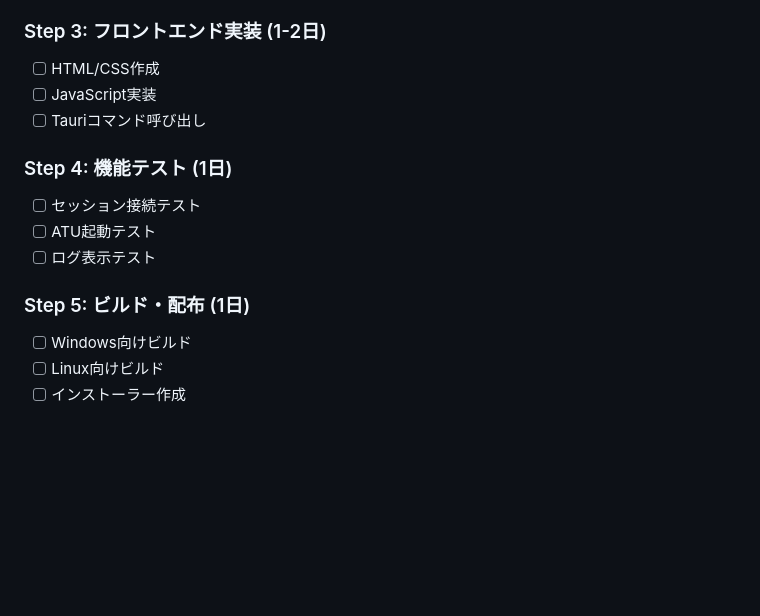
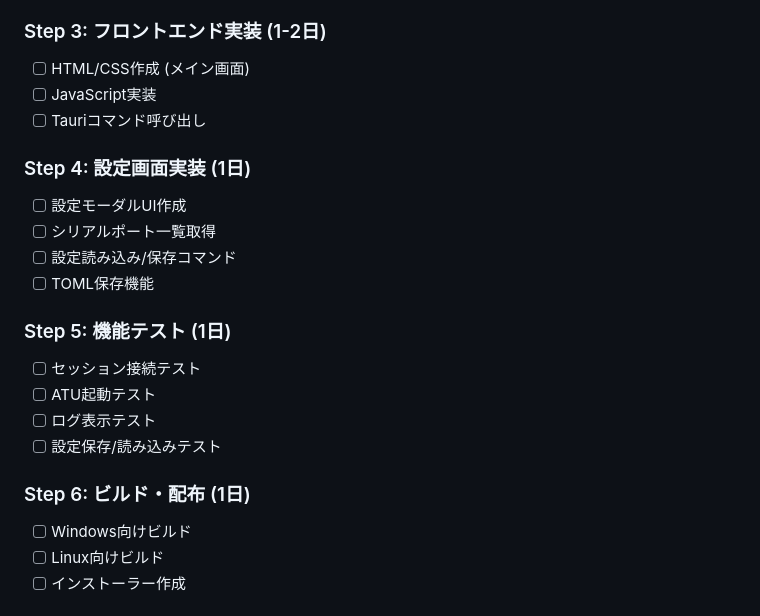
Before and after one commit to jl1nie/wifikey2, a Markdown page: .serena/memories/tauri_migration_plan.md, the part around one of its changes. Drawn GitHub-style; blank space fills up the shorter version.

```diff
--- a/.serena/memories/tauri_migration_plan.md
+++ b/.serena/memories/tauri_migration_plan.md
@@ -261,16 +440,23 @@ listen('log', (event) => {
 - [ ] 状態管理の適応
 
 ### Step 3: フロントエンド実装 (1-2日)
-- [ ] HTML/CSS作成
+- [ ] HTML/CSS作成 (メイン画面)
 - [ ] JavaScript実装
 - [ ] Tauriコマンド呼び出し
 
-### Step 4: 機能テスト (1日)
+### Step 4: 設定画面実装 (1日)
+- [ ] 設定モーダルUI作成
+- [ ] シリアルポート一覧取得
+- [ ] 設定読み込み/保存コマンド
+- [ ] TOML保存機能
+
+### Step 5: 機能テスト (1日)
 - [ ] セッション接続テスト
 - [ ] ATU起動テスト
 - [ ] ログ表示テスト
+- [ ] 設定保存/読み込みテスト
 
-### Step 5: ビルド・配布 (1日)
+### Step 6: ビルド・配布 (1日)
 - [ ] Windows向けビルド
 - [ ] Linux向けビルド
 - [ ] インストーラー作成
```
Also changed, not shown: other parts of .serena/memories/tauri_migration_plan.md (+179 -0 lines).
